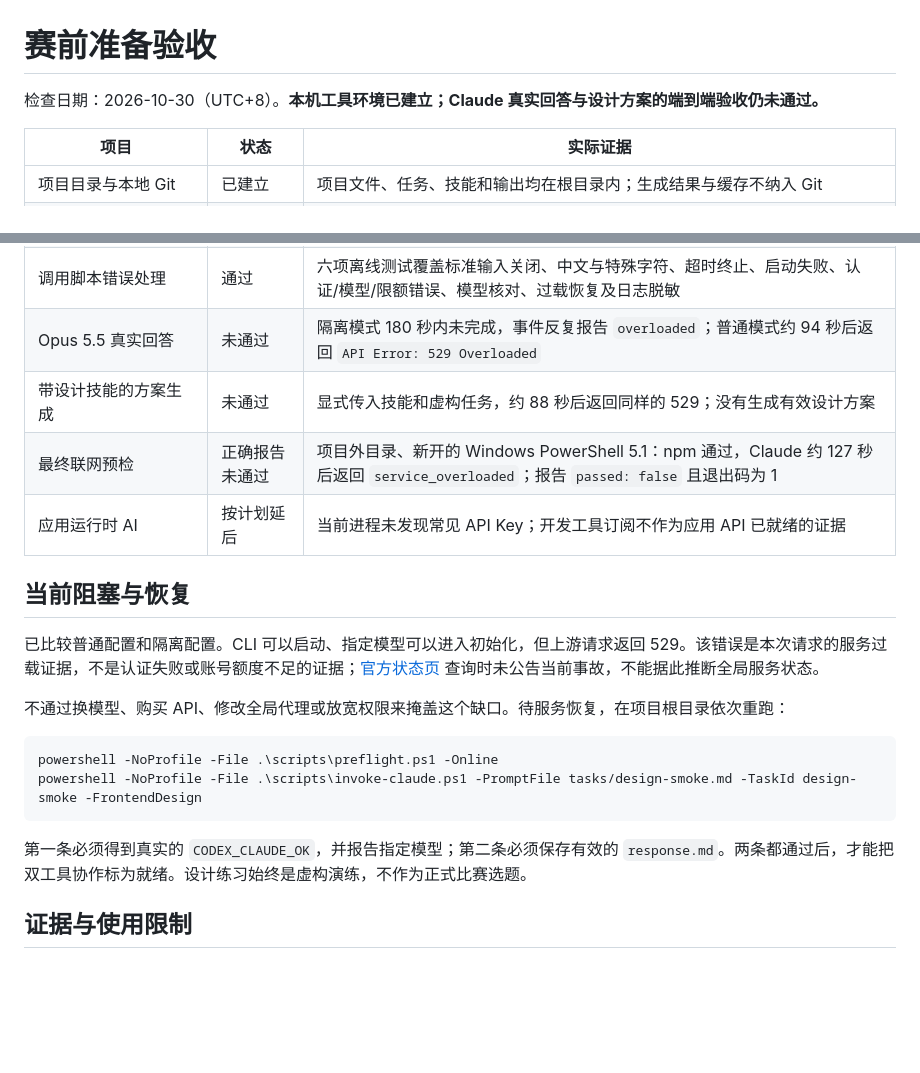
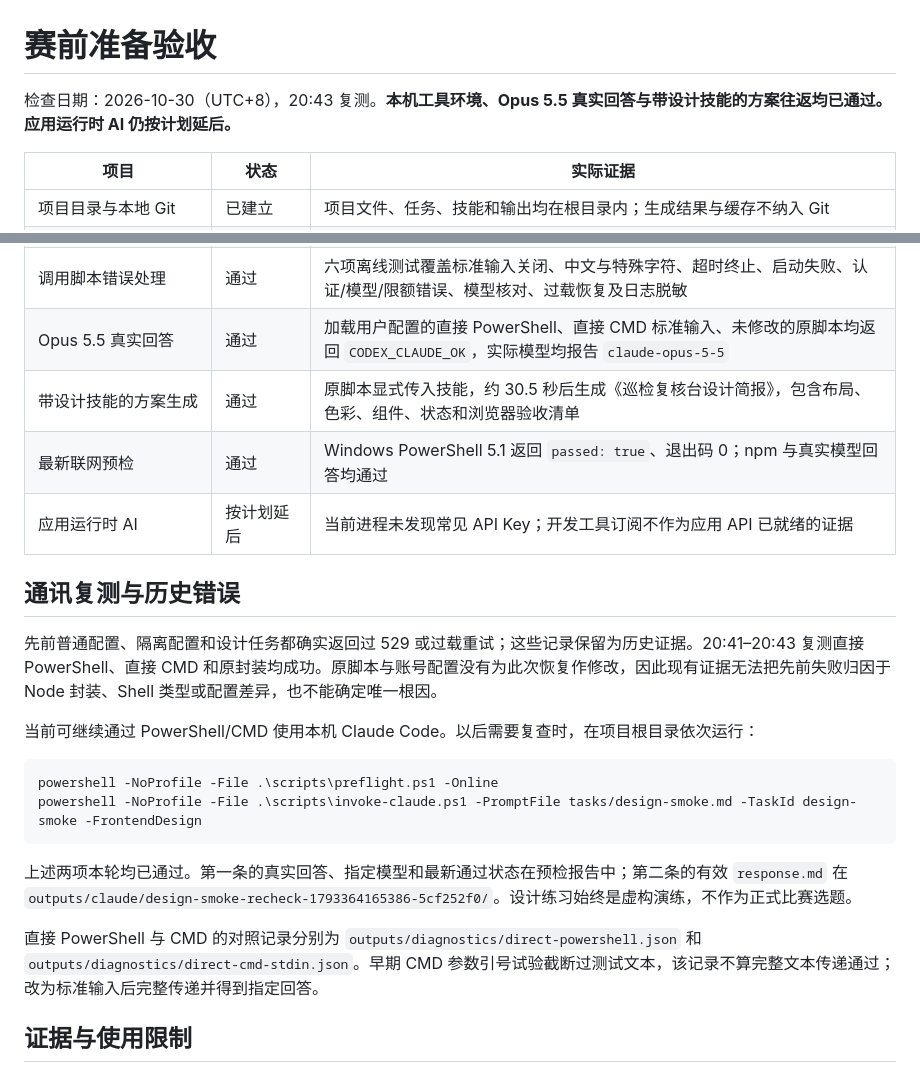
Before and after one commit to wlxin-nus/AIBE-Hackathon, a Markdown page: docs/readiness.md, 2 parts joined by grey strips. Drawn GitHub-style; blank space fills up the shorter version.

````diff
--- a/docs/readiness.md
+++ b/docs/readiness.md
@@ -1,6 +1,6 @@
 # 赛前准备验收
 
-检查日期：2026-10-30（UTC+8）。**本机工具环境已建立；Claude 真实回答与设计方案的端到端验收仍未通过。**
+检查日期：2026-10-30（UTC+8），20:43 复测。**本机工具环境、Opus 5.5 真实回答与带设计技能的方案往返均已通过。应用运行时 AI 仍按计划延后。**
 
 | 项目 | 状态 | 实际证据 |
 | --- | --- | --- |
@@ -13,23 +13,25 @@
 | 临时服务清理 | 通过 | 测试标签已关闭；服务停止后不再接受 4173 端口连接 |
 | 唯一新增技能 | 安装与完整性通过 | 官方 `frontend-design`，固定提交及 SHA256 见 `skills-lock.json`；实际模型设计输出仍待验证 |
 | 调用脚本错误处理 | 通过 | 六项离线测试覆盖标准输入关闭、中文与特殊字符、超时终止、启动失败、认证/模型/限额错误、模型核对、过载恢复及日志脱敏 |
-| Opus 5.5 真实回答 | 未通过 | 隔离模式 180 秒内未完成，事件反复报告 `overloaded`；普通模式约 94 秒后返回 `API Error: 529 Overloaded` |
-| 带设计技能的方案生成 | 未通过 | 显式传入技能和虚构任务，约 88 秒后返回同样的 529；没有生成有效设计方案 |
-| 最终联网预检 | 正确报告未通过 | 项目外目录、新开的 Windows PowerShell 5.1：npm 通过，Claude 约 127 秒后返回 `service_overloaded`；报告 `passed: false` 且退出码为 1 |
+| Opus 5.5 真实回答 | 通过 | 加载用户配置的直接 PowerShell、直接 CMD 标准输入、未修改的原脚本均返回 `CODEX_CLAUDE_OK`，实际模型均报告 `claude-opus-5-5` |
+| 带设计技能的方案生成 | 通过 | 原脚本显式传入技能，约 30.5 秒后生成《巡检复核台设计简报》，包含布局、色彩、组件、状态和浏览器验收清单 |
+| 最新联网预检 | 通过 | Windows PowerShell 5.1 返回 `passed: true`、退出码 0；npm 与真实模型回答均通过 |
 | 应用运行时 AI | 按计划延后 | 当前进程未发现常见 API Key；开发工具订阅不作为应用 API 已就绪的证据 |
 
-## 当前阻塞与恢复
+## 通讯复测与历史错误
 
-已比较普通配置和隔离配置。CLI 可以启动、指定模型可以进入初始化，但上游请求返回 529。该错误是本次请求的服务过载证据，不是认证失败或账号额度不足的证据；[官方状态页](https://status.claude.com/) 查询时未公告当前事故，不能据此推断全局服务状态。
+先前普通配置、隔离配置和设计任务都确实返回过 529 或过载重试；这些记录保留为历史证据。20:41–20:43 复测直接 PowerShell、直接 CMD 和原封装均成功。原脚本与账号配置没有为此次恢复作修改，因此现有证据无法把先前失败归因于 Node 封装、Shell 类型或配置差异，也不能确定唯一根因。
 
-不通过换模型、购买 API、修改全局代理或放宽权限来掩盖这个缺口。待服务恢复，在项目根目录依次重跑：
+当前可继续通过 PowerShell/CMD 使用本机 Claude Code。以后需要复查时，在项目根目录依次运行：
 
 ```powershell
 powershell -NoProfile -File .\scripts\preflight.ps1 -Online
 powershell -NoProfile -File .\scripts\invoke-claude.ps1 -PromptFile tasks/design-smoke.md -TaskId design-smoke -FrontendDesign
 ```
 
-第一条必须得到真实的 `CODEX_CLAUDE_OK`，并报告指定模型；第二条必须保存有效的 `response.md`。两条都通过后，才能把双工具协作标为就绪。设计练习始终是虚构演练，不作为正式比赛选题。
+上述两项本轮均已通过。第一条的真实回答、指定模型和最新通过状态在预检报告中；第二条的有效 `response.md` 在 `outputs/claude/design-smoke-recheck-1793364165386-5cf252f0/`。设计练习始终是虚构演练，不作为正式比赛选题。
+
+直接 PowerShell 与 CMD 的对照记录分别为 `outputs/diagnostics/direct-powershell.json` 和 `outputs/diagnostics/direct-cmd-stdin.json`。早期 CMD 参数引号试验截断过测试文本，该记录不算完整文本传递通过；改为标准输入后完整传递并得到指定回答。
 
 ## 证据与使用限制
 
````
Also changed, not shown: README.md (+8 -0 lines).
